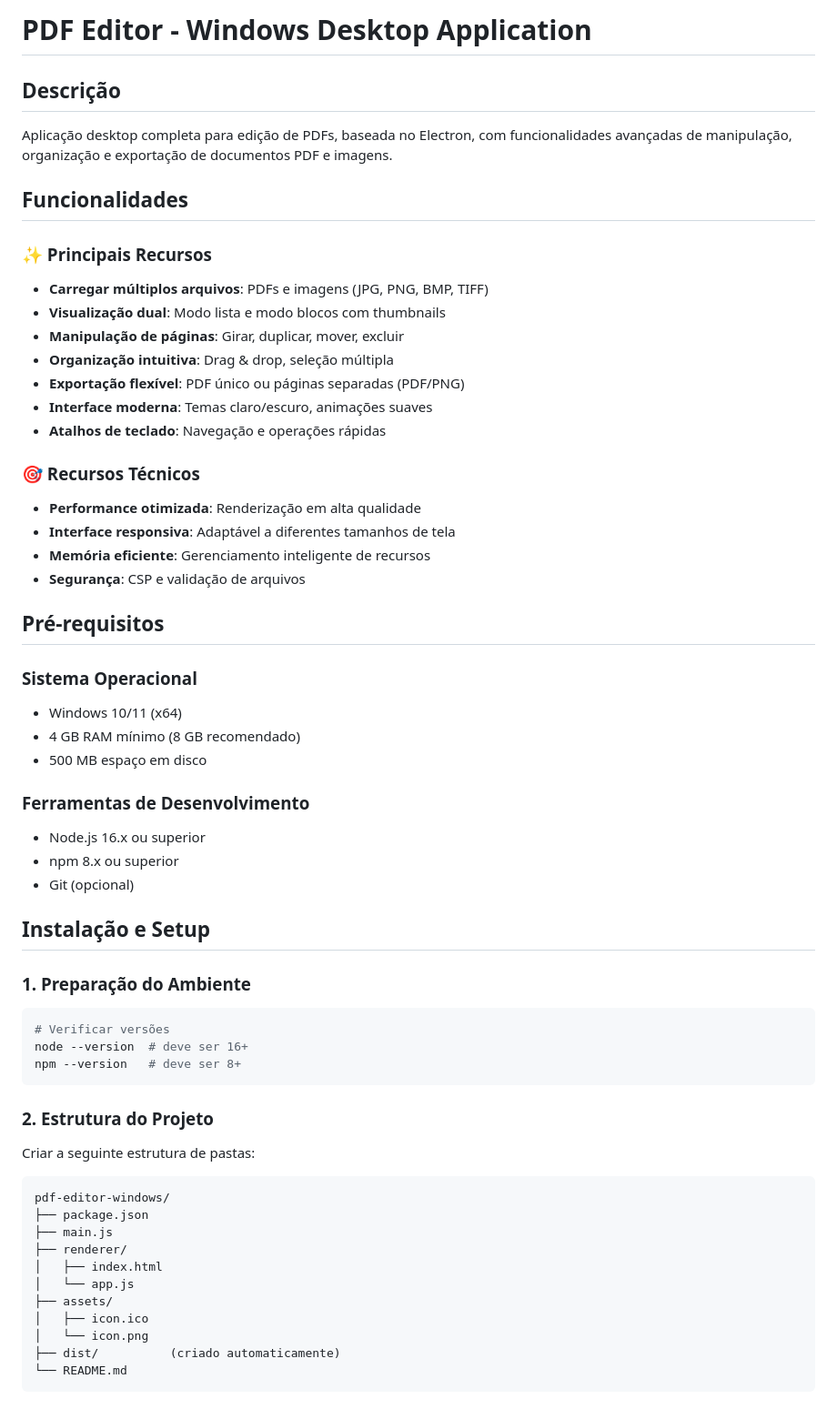
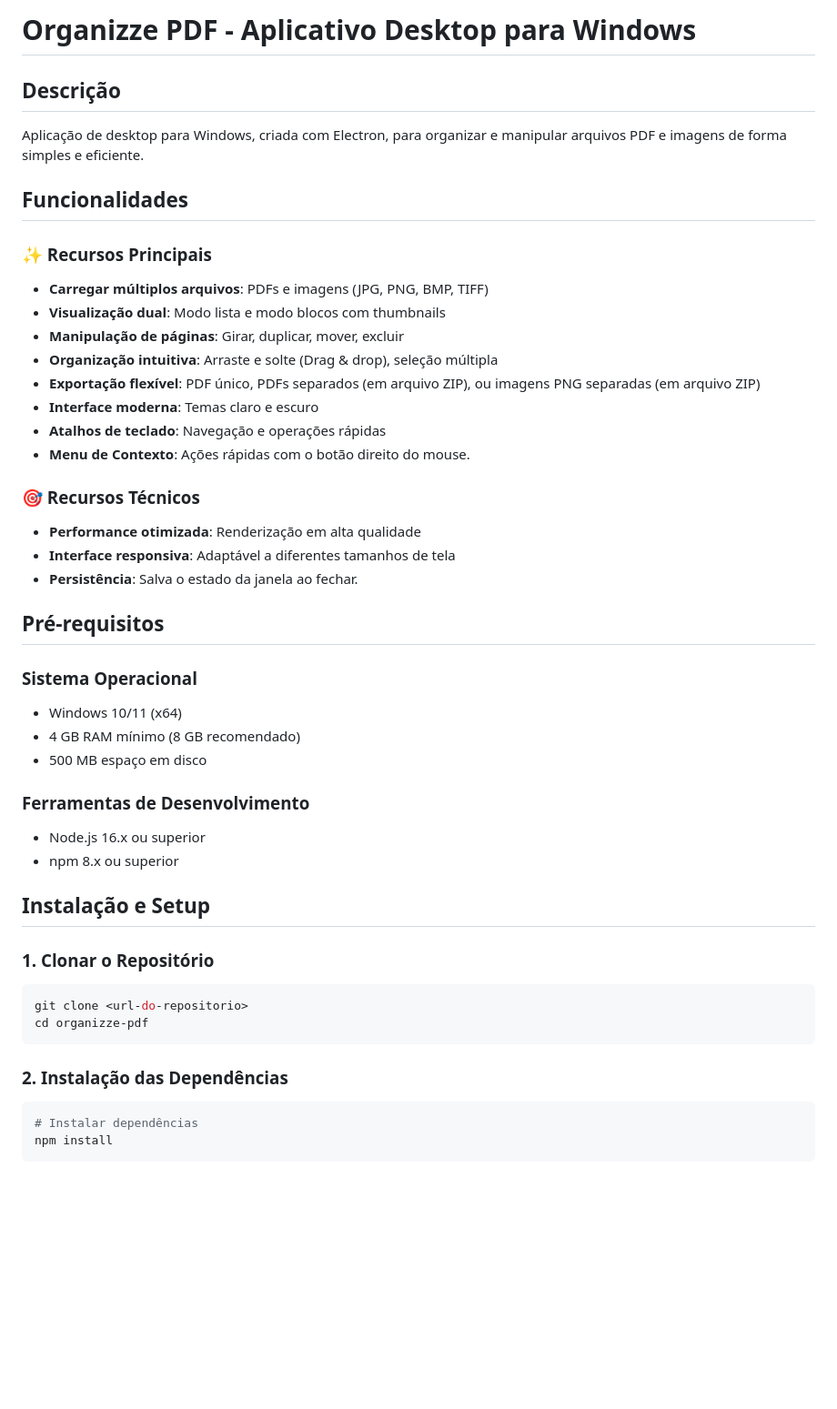
Before and after one commit to maicotreinmuller/OrganizzePDF, a Markdown page: README.md, the part around one of its changes. Shown at 91% size. GitHub-like rendering; blank space fills up the shorter version.

````diff
--- a/README.md
+++ b/README.md
@@ -1,24 +1,24 @@
-# PDF Editor - Windows Desktop Application
+# Organizze PDF - Aplicativo Desktop para Windows
 
 ## Descrição
-Aplicação desktop completa para edição de PDFs, baseada no Electron, com funcionalidades avançadas de manipulação, organização e exportação de documentos PDF e imagens.
+Aplicação de desktop para Windows, criada com Electron, para organizar e manipular arquivos PDF e imagens de forma simples e eficiente.
 
 ## Funcionalidades
 
-### ✨ Principais Recursos
+### ✨ Recursos Principais
 - **Carregar múltiplos arquivos**: PDFs e imagens (JPG, PNG, BMP, TIFF)
 - **Visualização dual**: Modo lista e modo blocos com thumbnails
 - **Manipulação de páginas**: Girar, duplicar, mover, excluir
-- **Organização intuitiva**: Drag & drop, seleção múltipla
-- **Exportação flexível**: PDF único ou páginas separadas (PDF/PNG)
-- **Interface moderna**: Temas claro/escuro, animações suaves
+- **Organização intuitiva**: Arraste e solte (Drag & drop), seleção múltipla
+- **Exportação flexível**: PDF único, PDFs separados (em arquivo ZIP), ou imagens PNG separadas (em arquivo ZIP)
+- **Interface moderna**: Temas claro e escuro
 - **Atalhos de teclado**: Navegação e operações rápidas
+- **Menu de Contexto**: Ações rápidas com o botão direito do mouse.
 
 ### 🎯 Recursos Técnicos
 - **Performance otimizada**: Renderização em alta qualidade
 - **Interface responsiva**: Adaptável a diferentes tamanhos de tela
-- **Memória eficiente**: Gerenciamento inteligente de recursos
-- **Segurança**: CSP e validação de arquivos
+- **Persistência**: Salva o estado da janela ao fechar.
 
 ## Pré-requisitos
 
@@ -30,33 +30,18 @@ Aplicação desktop completa para edição de PDFs, baseada no Electron, com fun
 ### Ferramentas de Desenvolvimento
 - Node.js 16.x ou superior
 - npm 8.x ou superior
-- Git (opcional)
 
 ## Instalação e Setup
 
-### 1. Preparação do Ambiente
-
+### 1. Clonar o Repositório
 ```bash
-# Verificar versões
-node --version  # deve ser 16+
-npm --version   # deve ser 8+
+git clone <url-do-repositorio>
+cd organizze-pdf
 ```
 
-### 2. Estrutura do Projeto
-
-Criar a seguinte estrutura de pastas:
-
-```
-pdf-editor-windows/
-├── package.json
-├── main.js
-├── renderer/
-│   ├── index.html
-│   └── app.js
-├── assets/
-│   ├── icon.ico
-│   └── icon.png
-├── dist/          (criado automaticamente)
-└── README.md
+### 2. Instalação das Dependências
+```bash
+# Instalar dependências
+npm install
 ```
 
````
Also changed, not shown: other parts of README.md (+17 -132 lines).
